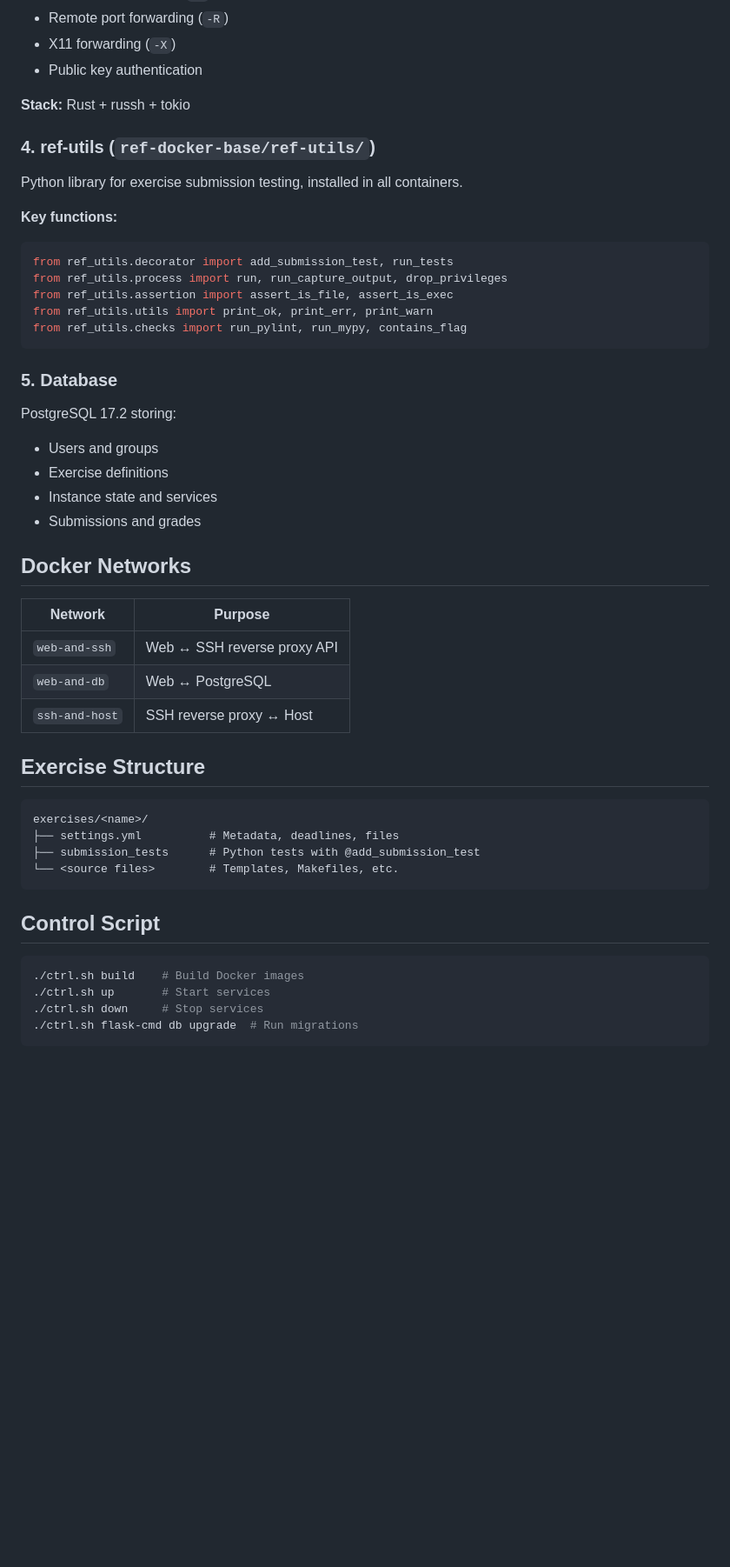
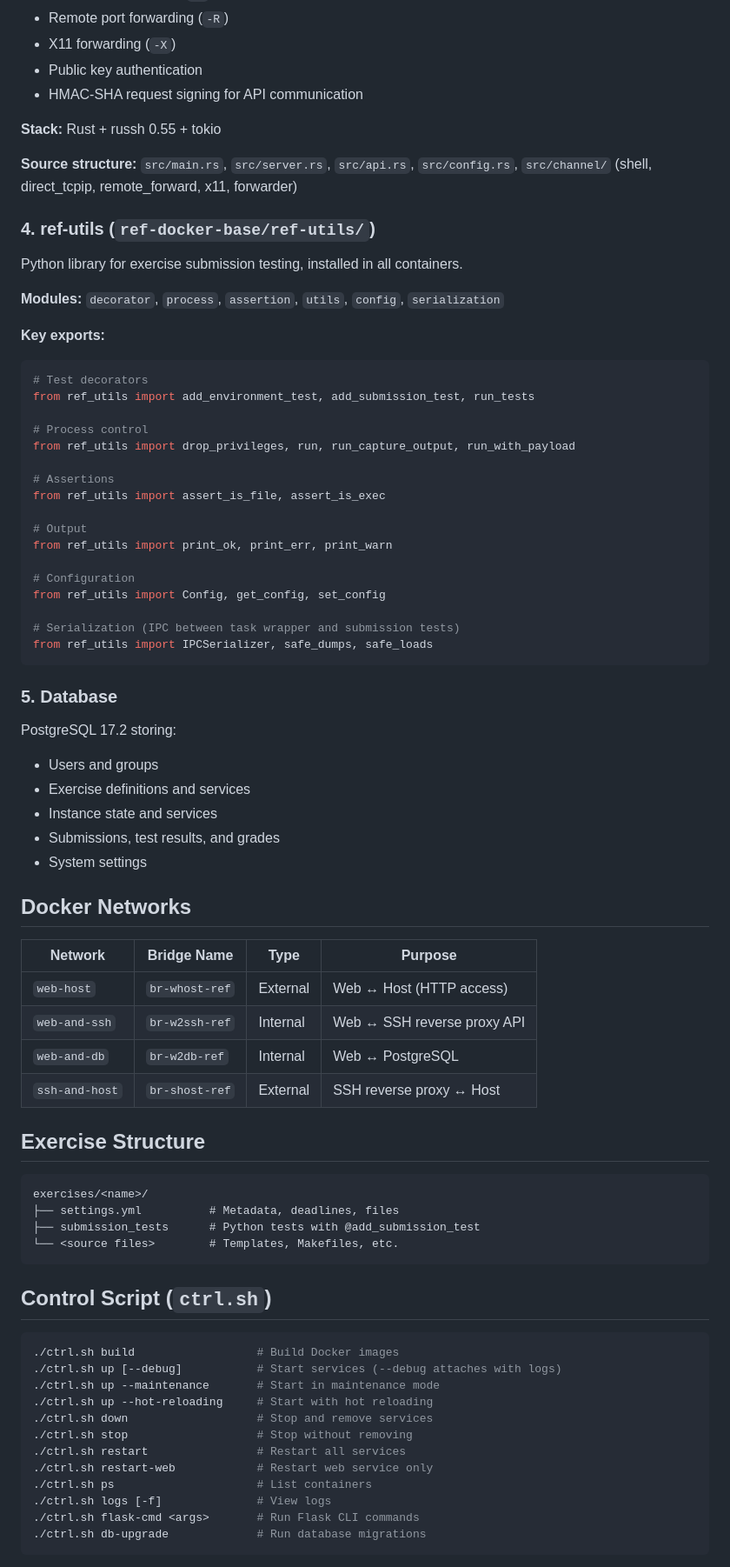
Before and after one commit to remote-exercise-framework/ref, a Markdown page: docs/ARCHITECTURE.md, the part around one of its changes. Shown at 87% size. Drawn GitHub-style; blank space fills up the shorter version.

````diff
--- a/docs/ARCHITECTURE.md
+++ b/docs/ARCHITECTURE.md
@@ -65,37 +106,56 @@ Rust-based SSH proxy routing student connections to their containers.
 - Remote port forwarding (`-R`)
 - X11 forwarding (`-X`)
 - Public key authentication
+- HMAC-SHA request signing for API communication
 
-**Stack:** Rust + russh + tokio
+**Stack:** Rust + russh 0.55 + tokio
+
+**Source structure:** `src/main.rs`, `src/server.rs`, `src/api.rs`, `src/config.rs`, `src/channel/` (shell, direct_tcpip, remote_forward, x11, forwarder)
 
 ### 4. ref-utils (`ref-docker-base/ref-utils/`)
 
 Python library for exercise submission testing, installed in all containers.
 
-**Key functions:**
+**Modules:** `decorator`, `process`, `assertion`, `utils`, `config`, `serialization`
+
+**Key exports:**
 ```python
-from ref_utils.decorator import add_submission_test, run_tests
-from ref_utils.process import run, run_capture_output, drop_privileges
-from ref_utils.assertion import assert_is_file, assert_is_exec
-from ref_utils.utils import print_ok, print_err, print_warn
-from ref_utils.checks import run_pylint, run_mypy, contains_flag
+# Test decorators
+from ref_utils import add_environment_test, add_submission_test, run_tests
+
+# Process control
+from ref_utils import drop_privileges, run, run_capture_output, run_with_payload
+
+# Assertions
+from ref_utils import assert_is_file, assert_is_exec
+
+# Output
+from ref_utils import print_ok, print_err, print_warn
+
+# Configuration
+from ref_utils import Config, get_config, set_config
+
+# Serialization (IPC between task wrapper and submission tests)
+from ref_utils import IPCSerializer, safe_dumps, safe_loads
 ```
 
 ### 5. Database
 
 PostgreSQL 17.2 storing:
 - Users and groups
-- Exercise definitions
+- Exercise definitions and services
 - Instance state and services
-- Submissions and grades
+- Submissions, test results, and grades
+- System settings
 
 ## Docker Networks
 
-| Network | Purpose |
-|---------|---------|
-| `web-and-ssh` | Web ↔ SSH reverse proxy API |
-| `web-and-db` | Web ↔ PostgreSQL |
-| `ssh-and-host` | SSH reverse proxy ↔ Host |
+| Network | Bridge Name | Type | Purpose |
+|---------|-------------|------|---------|
+| `web-host` | `br-whost-ref` | External | Web ↔ Host (HTTP access) |
+| `web-and-ssh` | `br-w2ssh-ref` | Internal | Web ↔ SSH reverse proxy API |
+| `web-and-db` | `br-w2db-ref` | Internal | Web ↔ PostgreSQL |
+| `ssh-and-host` | `br-shost-ref` | External | SSH reverse proxy ↔ Host |
 
 ## Exercise Structure
 
@@ -106,11 +166,19 @@ exercises/<name>/
 └── <source files>        # Templates, Makefiles, etc.
 ```
 
-## Control Script
+## Control Script (`ctrl.sh`)
 
 ```bash
-./ctrl.sh build    # Build Docker images
-./ctrl.sh up       # Start services
-./ctrl.sh down     # Stop services
-./ctrl.sh flask-cmd db upgrade  # Run migrations
+./ctrl.sh build                  # Build Docker images
+./ctrl.sh up [--debug]           # Start services (--debug attaches with logs)
+./ctrl.sh up --maintenance       # Start in maintenance mode
+./ctrl.sh up --hot-reloading     # Start with hot reloading
+./ctrl.sh down                   # Stop and remove services
+./ctrl.sh stop                   # Stop without removing
+./ctrl.sh restart                # Restart all services
+./ctrl.sh restart-web            # Restart web service only
+./ctrl.sh ps                     # List containers
+./ctrl.sh logs [-f]              # View logs
+./ctrl.sh flask-cmd <args>       # Run Flask CLI commands
+./ctrl.sh db-upgrade             # Run database migrations
 ```
````
Also changed, not shown: other parts of docs/ARCHITECTURE.md (+75 -13 lines).
